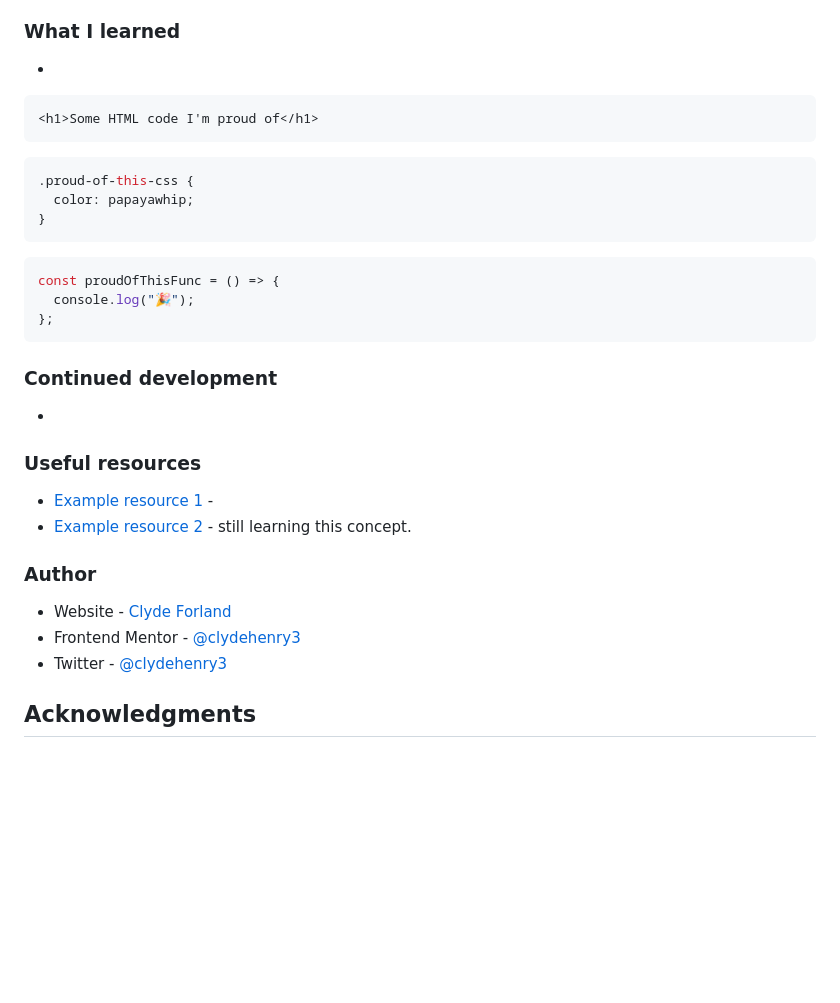
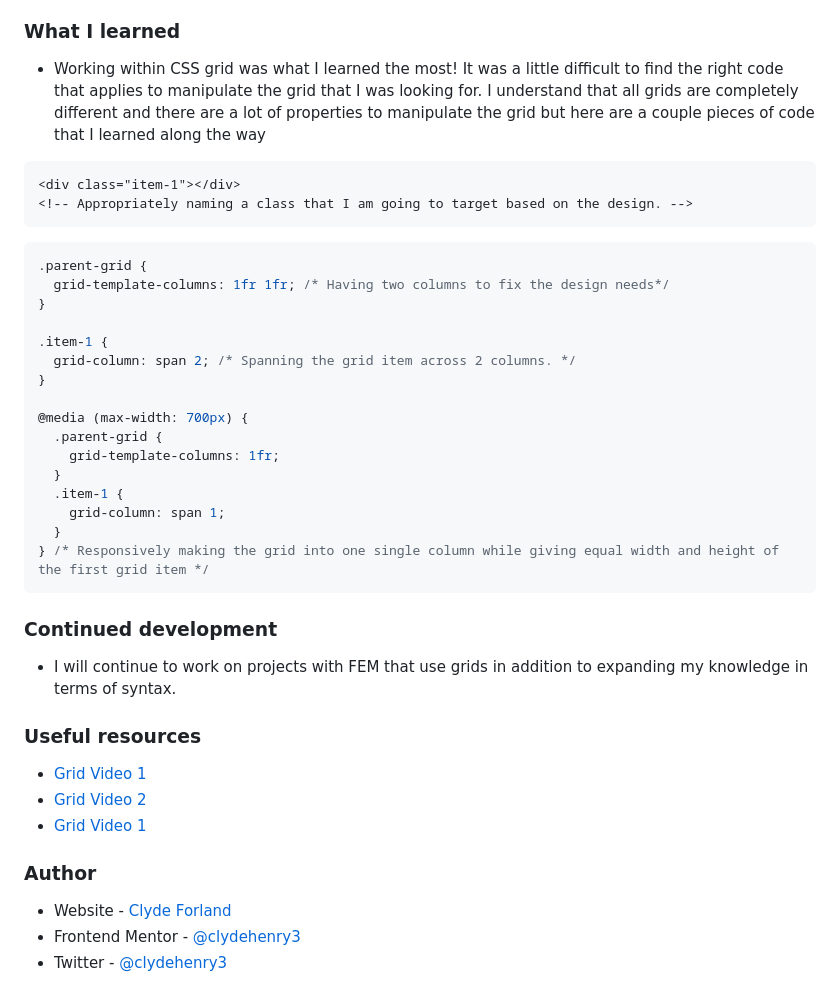
Before and after one commit to clydehenry3/Single-Price-Grid-Solution, a Markdown page: README.md, the part around the change printed below. GitHub-like rendering; blank space fills up the shorter version.

````diff
--- a/README.md
+++ b/README.md
@@ -46,39 +45,44 @@ Users should be able to:
 
 ### What I learned
 
--
+- Working within CSS grid was what I learned the most! It was a little difficult to find the right code that applies to manipulate the grid that I was looking for. I understand that all grids are completely different and there are a lot of properties to manipulate the grid but here are a couple pieces of code that I learned along the way
 
 ```html
-<h1>Some HTML code I'm proud of</h1>
+<div class="item-1"></div>
+<!-- Appropriately naming a class that I am going to target based on the design. -->
 ```
 
 ```css
-.proud-of-this-css {
-  color: papayawhip;
+.parent-grid {
+  grid-template-columns: 1fr 1fr; /* Having two columns to fix the design needs*/
 }
-```
 
-```js
-const proudOfThisFunc = () => {
-  console.log("🎉");
-};
+.item-1 {
+  grid-column: span 2; /* Spanning the grid item across 2 columns. */
+}
+
+@media (max-width: 700px) {
+  .parent-grid {
+    grid-template-columns: 1fr;
+  }
+  .item-1 {
+    grid-column: span 1;
+  }
+} /* Responsively making the grid into one single column while giving equal width and height of the first grid item */
 ```
 
 ### Continued development
 
--
+- I will continue to work on projects with FEM that use grids in addition to expanding my knowledge in terms of syntax.
 
 ### Useful resources
 
-- [Example resource 1](https://www.example.com) -
-- [Example resource 2](https://www.example.com) - still learning this concept.
+- [Grid Video 1](https://youtu.be/-66-ctvXHGY?si=W_-ogyC4dlUU5mob)
+- [Grid Video 2](https://youtu.be/EiNiSFIPIQE?si=y7Tav-lHdKJ5Cm_O)
+- [Grid Video 1](https://youtu.be/rg7Fvvl3taU?si=Q8emaGWxNJsSAE7f)
 
 ### Author
 
 - Website - [Clyde Forland](https://www.clydeforland.com)
 - Frontend Mentor - [@clydehenry3](https://www.frontendmentor.io/profile/clydehenry3)
 - Twitter - [@clydehenry3](https://www.twitter.com/clydehenry3)
-
-## Acknowledgments
-
--
````
Also changed, not shown: other parts of README.md (+2 -3 lines), Screenshot.png (added).
